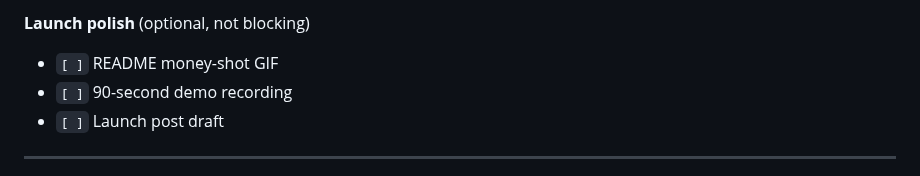
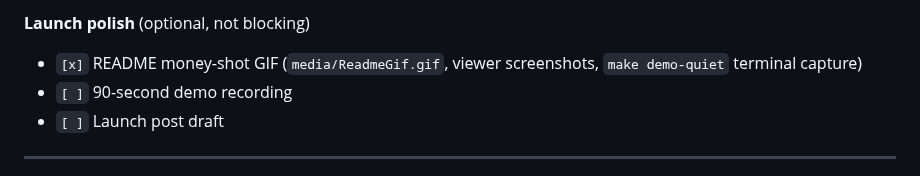
Before and after one commit to yxshwanth/Interlock, a Markdown page: docs/task_list.md, the part around the change. Rendered like a GitHub page.

```diff
--- a/docs/task_list.md
+++ b/docs/task_list.md
@@ -48,7 +48,7 @@
 - `[ ]` Signed releases, threat model, published false-positive corpus
 
 **Launch polish** (optional, not blocking)
-- `[ ]` README money-shot GIF
+- `[x]` README money-shot GIF (`media/ReadmeGif.gif`, viewer screenshots, `make demo-quiet` terminal capture)
 - `[ ]` 90-second demo recording
 - `[ ]` Launch post draft
 
```
Also changed, not shown: README.md (+11 -3 lines), media/ReadmeGif.gif (added), media/VariantA.jpeg (added), media/VariantB.jpeg (added), media/demo-quiet.jpeg (added), 3 other files.
